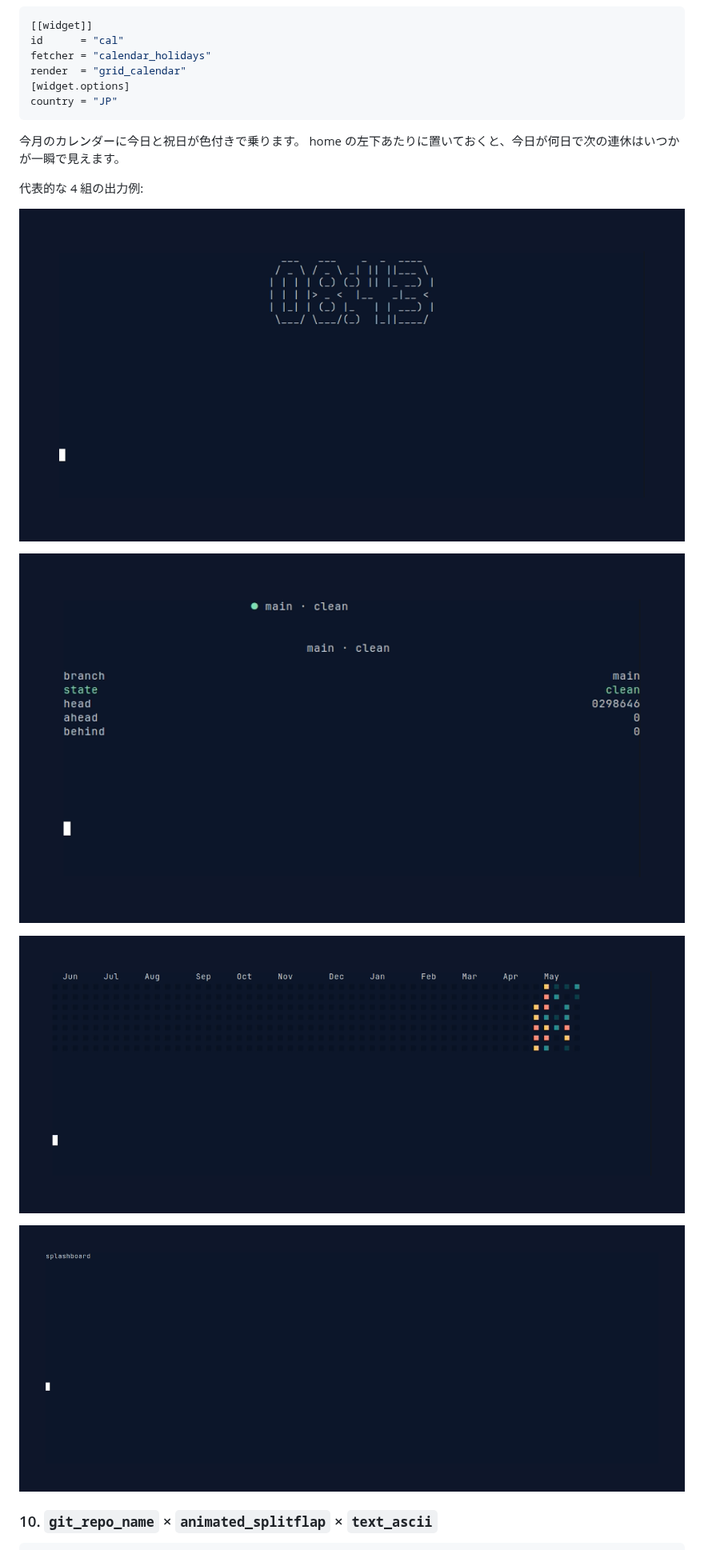
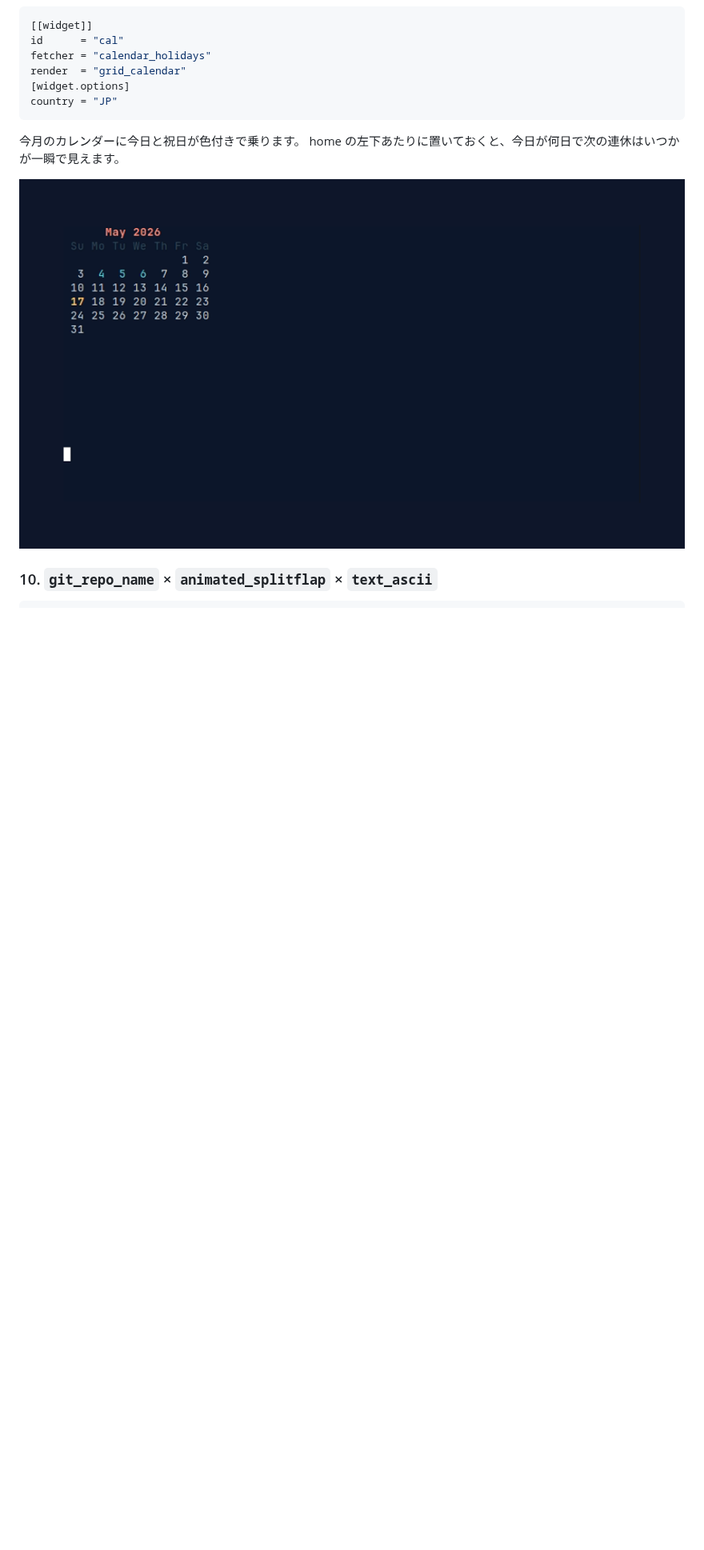
Before and after one commit to unhappychoice/zenn-docs, a Markdown page: books/splashboard-guide/9.combinations.md, the part around one of its changes. Shown at 80% size. Rendered like a GitHub page; blank space fills up the shorter version.

```diff
--- a/books/splashboard-guide/9.combinations.md
+++ b/books/splashboard-guide/9.combinations.md
@@ -139,15 +155,7 @@ country = "JP"
 
 今月のカレンダーに今日と祝日が色付きで乗ります。 home の左下あたりに置いておくと、今日が何日で次の連休はいつかが一瞬で見えます。
 
-代表的な 4 組の出力例:
-
-![clock × text_ascii](/images/splashboard-guide/demo-clock-figlet.png)
-
-![git_status × status_badge / text / entries](/images/splashboard-guide/demo-git-status.png)
-
-![git_commits_activity × grid_heatmap](/images/splashboard-guide/demo-git-commits-heatmap.png)
-
-![git_repo_name × animated_splitflap × text_ascii ( 動きはアニメ GIF で見るのが正確だが、ここでは settle 後の状態 )](/images/splashboard-guide/demo-splitflap.png)
+![calendar_holidays × grid_calendar: 今月の日本祝日カレンダー](/images/splashboard-guide/demo-grid-calendar.png)
 
 ### 10. `git_repo_name` × `animated_splitflap` × `text_ascii`
 
```
Also changed, not shown: other parts of books/splashboard-guide/9.combinations.md (+18 -0 lines), books/splashboard-guide/1.preface.md (+1 -1 lines), images/splashboard-guide/theme-catppuccin_mocha.png, images/splashboard-guide/theme-dracula.png, images/splashboard-guide/theme-gruvbox_dark.png, images/splashboard-guide/theme-monokai.png, images/splashboard-guide/theme-nord.png, images/splashboard-guide/theme-tokyo_night.png, 1 other file.
